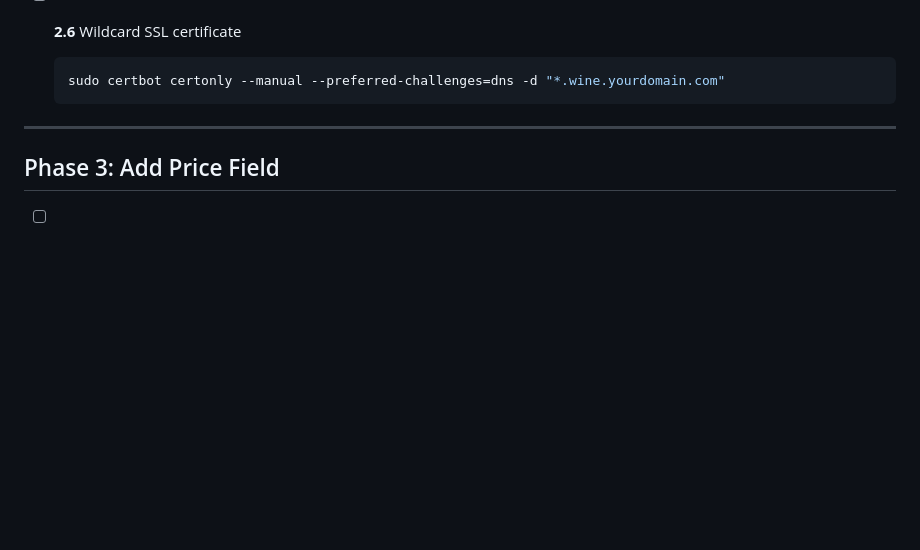
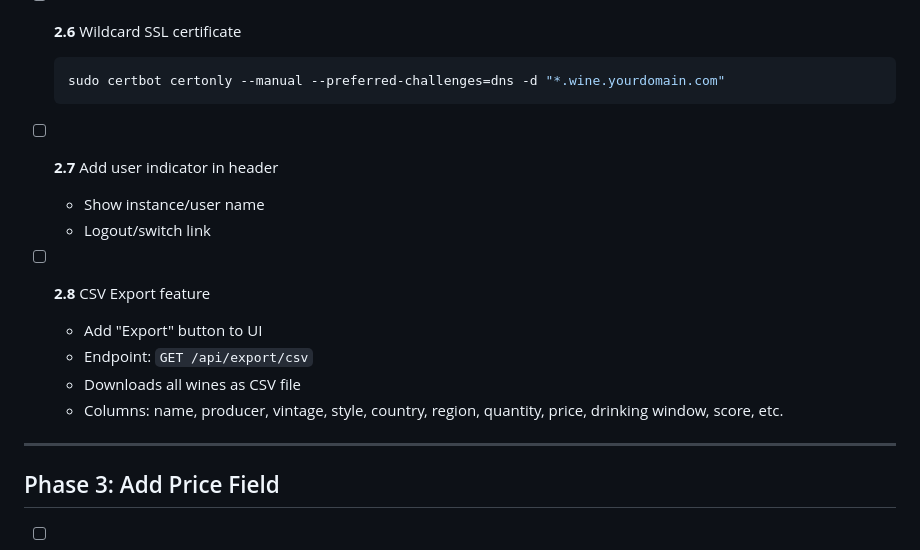
Before and after one commit to agnartr/wine-collection, a Markdown page: ROADMAP.md, the part around the change. Rendered like a GitHub page; blank space fills up the shorter version.

Commit message:
Add user indicator and CSV export to Phase 2 roadmap
Co-Authored-By: Claude Opus 4.5 <noreply@anthropic.com>

````diff
--- a/ROADMAP.md
+++ b/ROADMAP.md
@@ -147,6 +147,16 @@ Future implementation plan for self-hosting with multi-user support and wine pai
   ```bash
   sudo certbot certonly --manual --preferred-challenges=dns -d "*.wine.yourdomain.com"
   ```
+
+- [ ] **2.7** Add user indicator in header
+  - Show instance/user name
+  - Logout/switch link
+
+- [ ] **2.8** CSV Export feature
+  - Add "Export" button to UI
+  - Endpoint: `GET /api/export/csv`
+  - Downloads all wines as CSV file
+  - Columns: name, producer, vintage, style, country, region, quantity, price, drinking window, score, etc.
 
 ---
 
````
